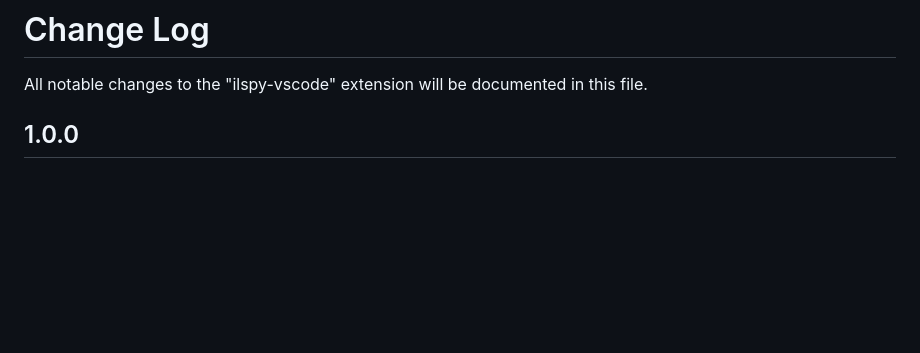
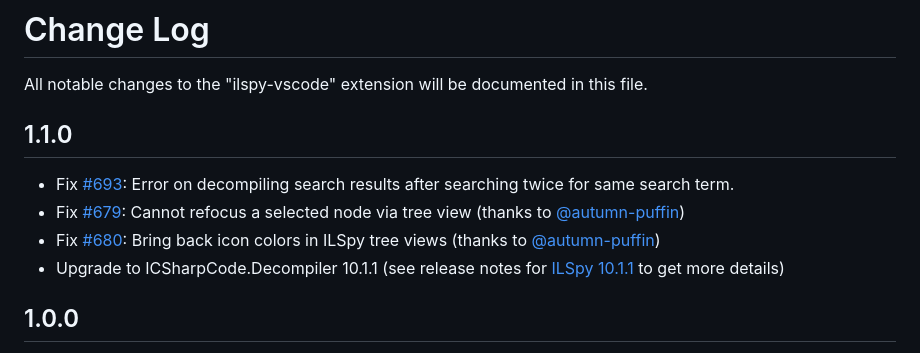
Before and after one commit to icsharpcode/ilspy-vscode, a Markdown page: vscode-extension/CHANGELOG.md, the part around the change. Rendered like a GitHub page; blank space fills up the shorter version.

Commit message:
Update changelog

```diff
--- a/vscode-extension/CHANGELOG.md
+++ b/vscode-extension/CHANGELOG.md
@@ -1,6 +1,13 @@
 # Change Log
 
 All notable changes to the "ilspy-vscode" extension will be documented in this file.
+
+## 1.1.0
+
+- Fix [#693](https://github.com/icsharpcode/ilspy-vscode/issues/693): Error on decompiling search results after searching twice for same search term.
+- Fix [#679](https://github.com/icsharpcode/ilspy-vscode/issues/679): Cannot refocus a selected node via tree view (thanks to [@autumn-puffin](https://github.com/autumn-puffin))
+- Fix [#680](https://github.com/icsharpcode/ilspy-vscode/issues/680): Bring back icon colors in ILSpy tree views (thanks to [@autumn-puffin](https://github.com/autumn-puffin))
+- Upgrade to ICSharpCode.Decompiler 10.1.1 (see release notes for [ILSpy 10.1.1](https://github.com/icsharpcode/ILSpy/releases/tag/v10.1.1) to get more details)
 
 ## 1.0.0
 
```
